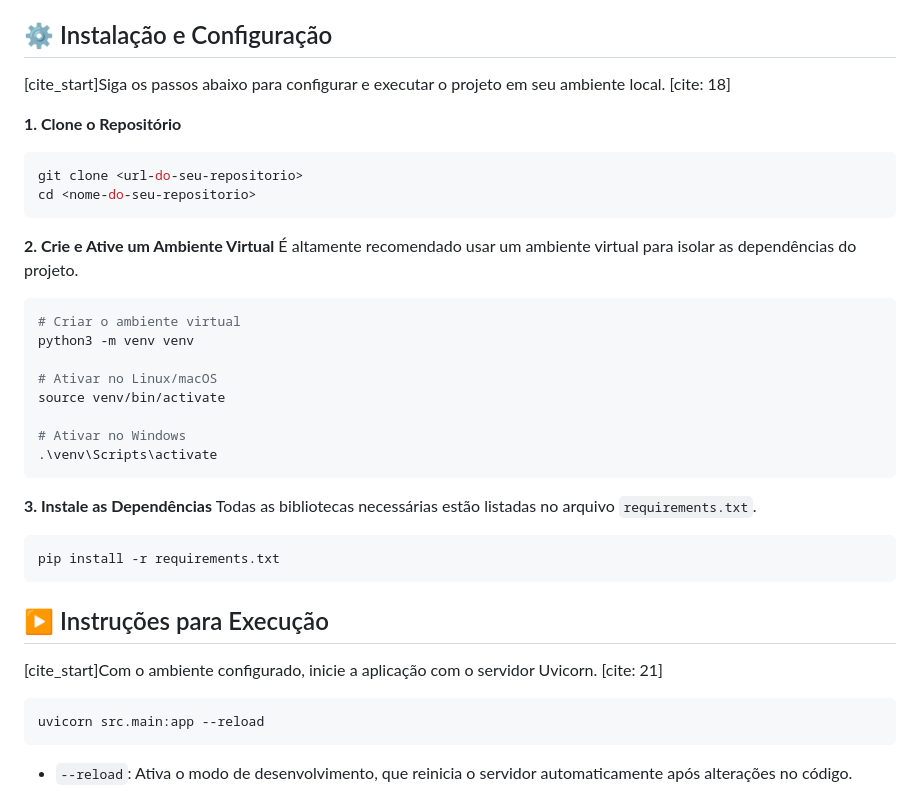
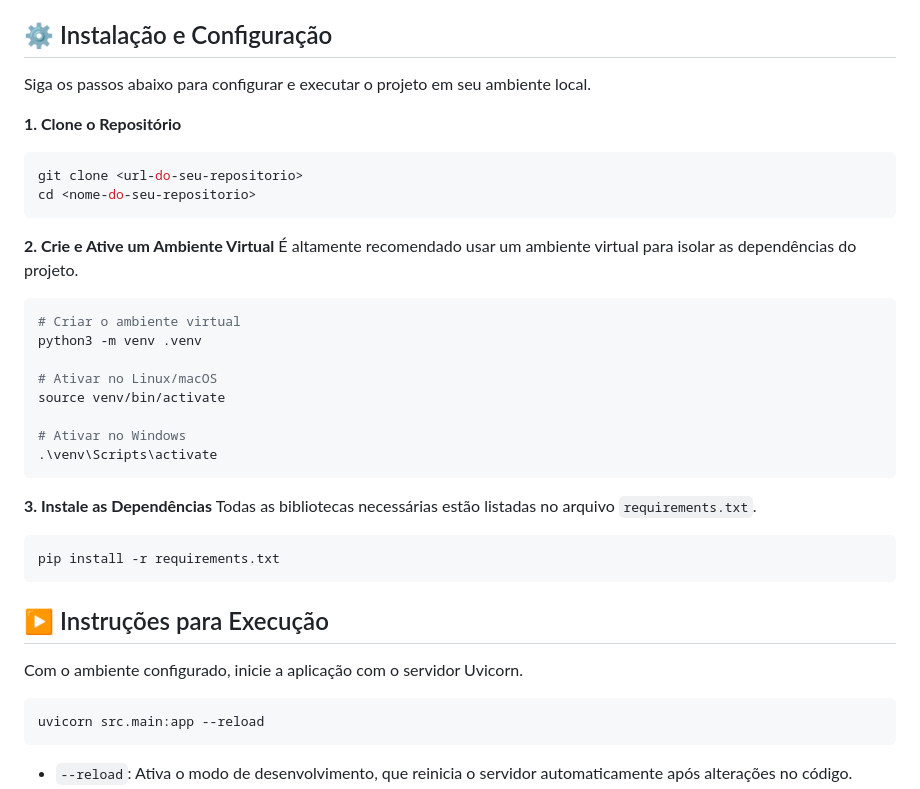
Before and after one commit to kaikmendez/tech-challenge-api-fiap, a Markdown page: README.md, the part around one of its changes. GitHub-like rendering.

````diff
--- a/README.md
+++ b/README.md
@@ -32,7 +32,7 @@ O projeto segue uma arquitetura simples e desacoplada:
 
 ## ⚙️ Instalação e Configuração
 
-[cite_start]Siga os passos abaixo para configurar e executar o projeto em seu ambiente local. [cite: 18]
+Siga os passos abaixo para configurar e executar o projeto em seu ambiente local.
 
 **1. Clone o Repositório**
 ```bash
@@ -44,7 +44,7 @@ cd <nome-do-seu-repositorio>
 É altamente recomendado usar um ambiente virtual para isolar as dependências do projeto.
 ```bash
 # Criar o ambiente virtual
-python3 -m venv venv
+python3 -m venv .venv
 
 # Ativar no Linux/macOS
 source venv/bin/activate
@@ -61,7 +61,7 @@ pip install -r requirements.txt
 
 ## ▶️ Instruções para Execução
 
-[cite_start]Com o ambiente configurado, inicie a aplicação com o servidor Uvicorn. [cite: 21]
+Com o ambiente configurado, inicie a aplicação com o servidor Uvicorn.
 
 ```bash
 uvicorn src.main:app --reload
````
Also changed, not shown: other parts of README.md (+22 -22 lines).
